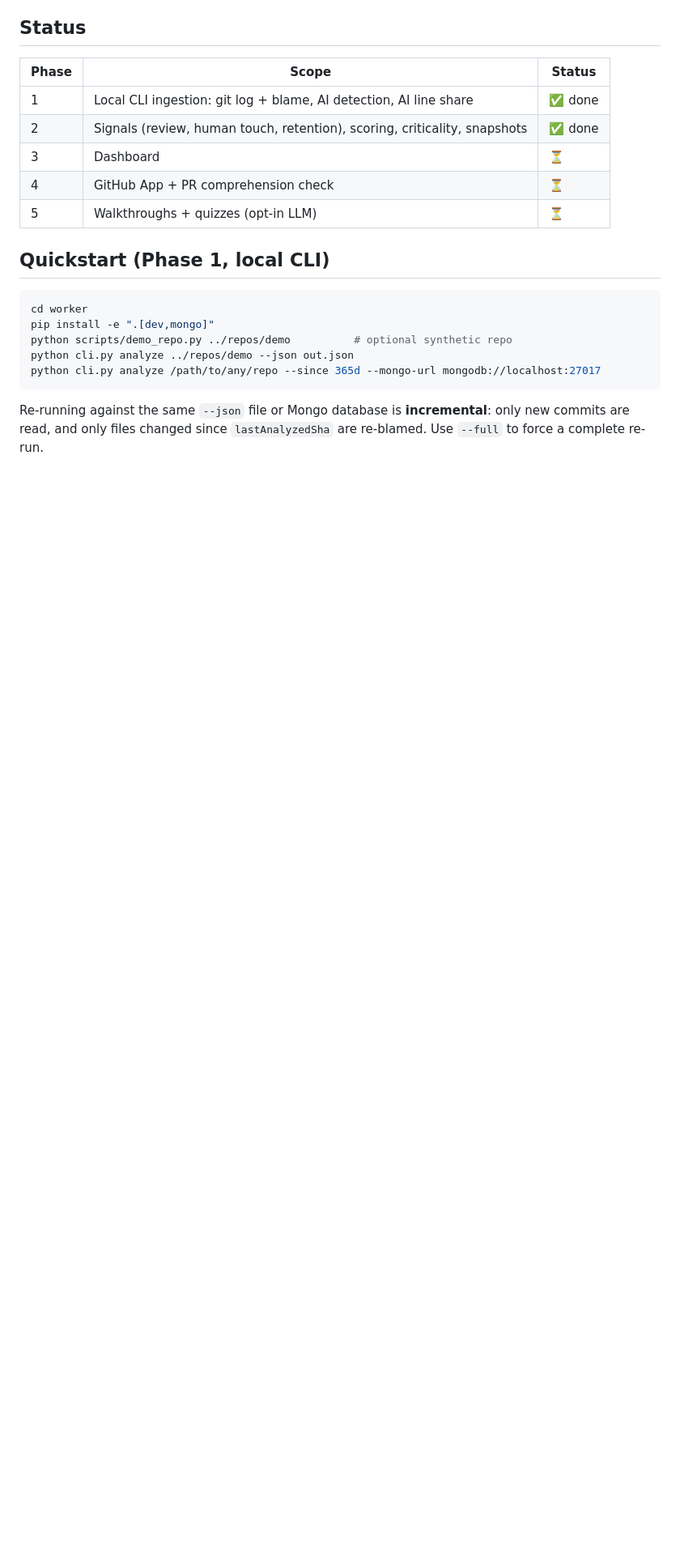
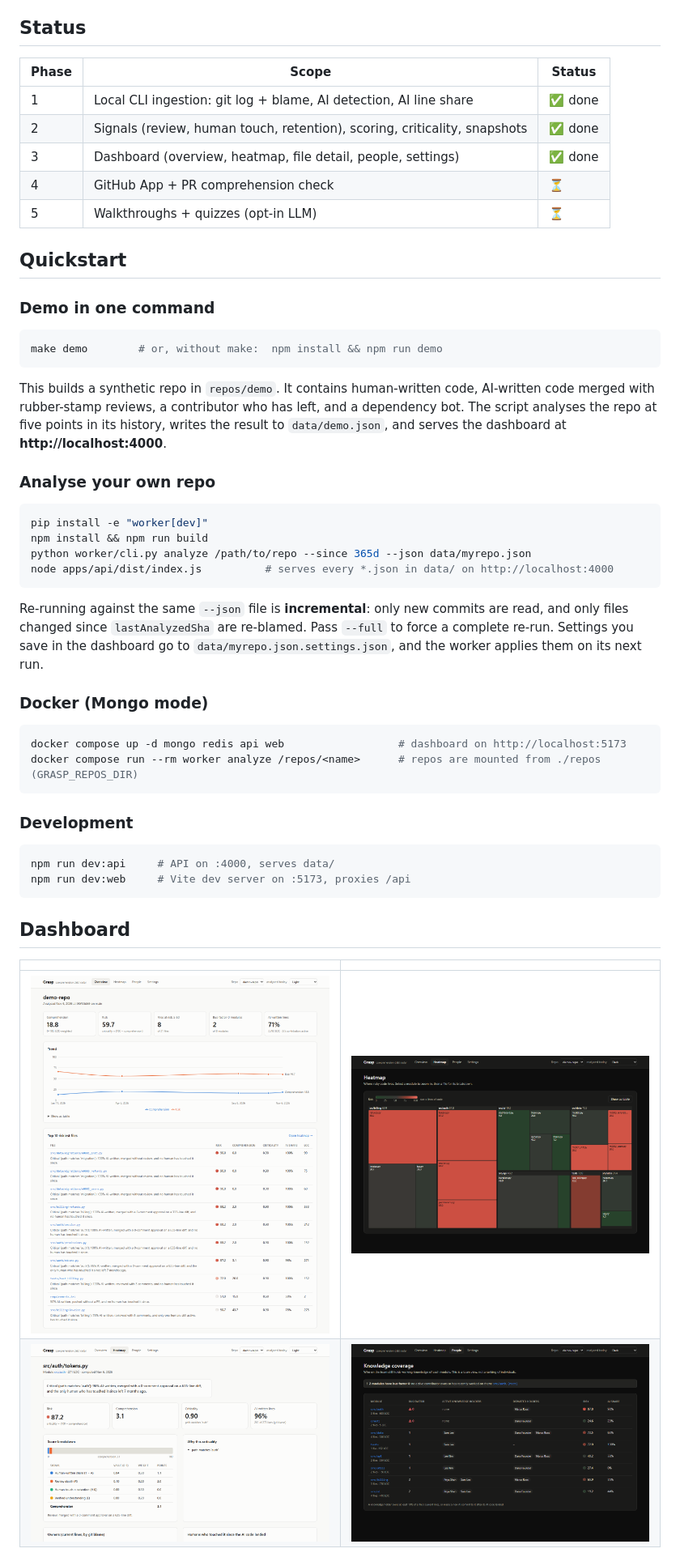
Before and after one commit to Thakurayush124/unblur, a Markdown page: README.md, the part around one of its changes. Shown at 81% size. Rendered like a GitHub page; pictures changed too: docs/screenshots/file-detail.png (added), docs/screenshots/heatmap.png (added), docs/screenshots/overview.png (added); blank space fills up the shorter version.

````diff
--- a/README.md
+++ b/README.md
@@ -16,18 +16,49 @@ Grasp measures **team understanding of code, not code quality**. It answers thre
 |---|---|---|
 | 1 | Local CLI ingestion: git log + blame, AI detection, AI line share | ✅ done |
 | 2 | Signals (review, human touch, retention), scoring, criticality, snapshots | ✅ done |
-| 3 | Dashboard | ⏳ |
+| 3 | Dashboard (overview, heatmap, file detail, people, settings) | ✅ done |
 | 4 | GitHub App + PR comprehension check | ⏳ |
 | 5 | Walkthroughs + quizzes (opt-in LLM) | ⏳ |
 
-## Quickstart (Phase 1, local CLI)
+## Quickstart
+
+### Demo in one command
 
 ```bash
-cd worker
-pip install -e ".[dev,mongo]"
-python scripts/demo_repo.py ../repos/demo          # optional synthetic repo
-python cli.py analyze ../repos/demo --json out.json
-python cli.py analyze /path/to/any/repo --since 365d --mongo-url mongodb://localhost:27017
+make demo        # or, without make:  npm install && npm run demo
 ```
 
-Re-running against the same `--json` file or Mongo database is **incremental**: only new commits are read, and only files changed since `lastAnalyzedSha` are re-blamed. Use `--full` to force a complete re-run.
+This builds a synthetic repo in `repos/demo`. It contains human-written code, AI-written code merged with rubber-stamp reviews, a contributor who has left, and a dependency bot. The script analyses the repo at five points in its history, writes the result to `data/demo.json`, and serves the dashboard at **http://localhost:4000**.
+
+### Analyse your own repo
+
+```bash
+pip install -e "worker[dev]"
+npm install && npm run build
+python worker/cli.py analyze /path/to/repo --since 365d --json data/myrepo.json
+node apps/api/dist/index.js          # serves every *.json in data/ on http://localhost:4000
+```
+
+Re-running against the same `--json` file is **incremental**: only new commits are read, and only files changed since `lastAnalyzedSha` are re-blamed. Pass `--full` to force a complete re-run. Settings you save in the dashboard go to `data/myrepo.json.settings.json`, and the worker applies them on its next run.
+
+### Docker (Mongo mode)
+
+```bash
+docker compose up -d mongo redis api web                  # dashboard on http://localhost:5173
+docker compose run --rm worker analyze /repos/<name>      # repos are mounted from ./repos (GRASP_REPOS_DIR)
+```
+
+### Development
+
+```bash
+npm run dev:api     # API on :4000, serves data/
+npm run dev:web     # Vite dev server on :5173, proxies /api
+```
+
+## Dashboard
+
+| | |
+|---|---|
+| ![Overview](docs/screenshots/overview.png) | ![Heatmap](docs/screenshots/heatmap.png) |
+| ![File detail](docs/screenshots/file-detail.png) | ![People](docs/screenshots/people.png) |
+
````
Also changed, not shown: other parts of README.md (+18 -5 lines), 9 other files.
